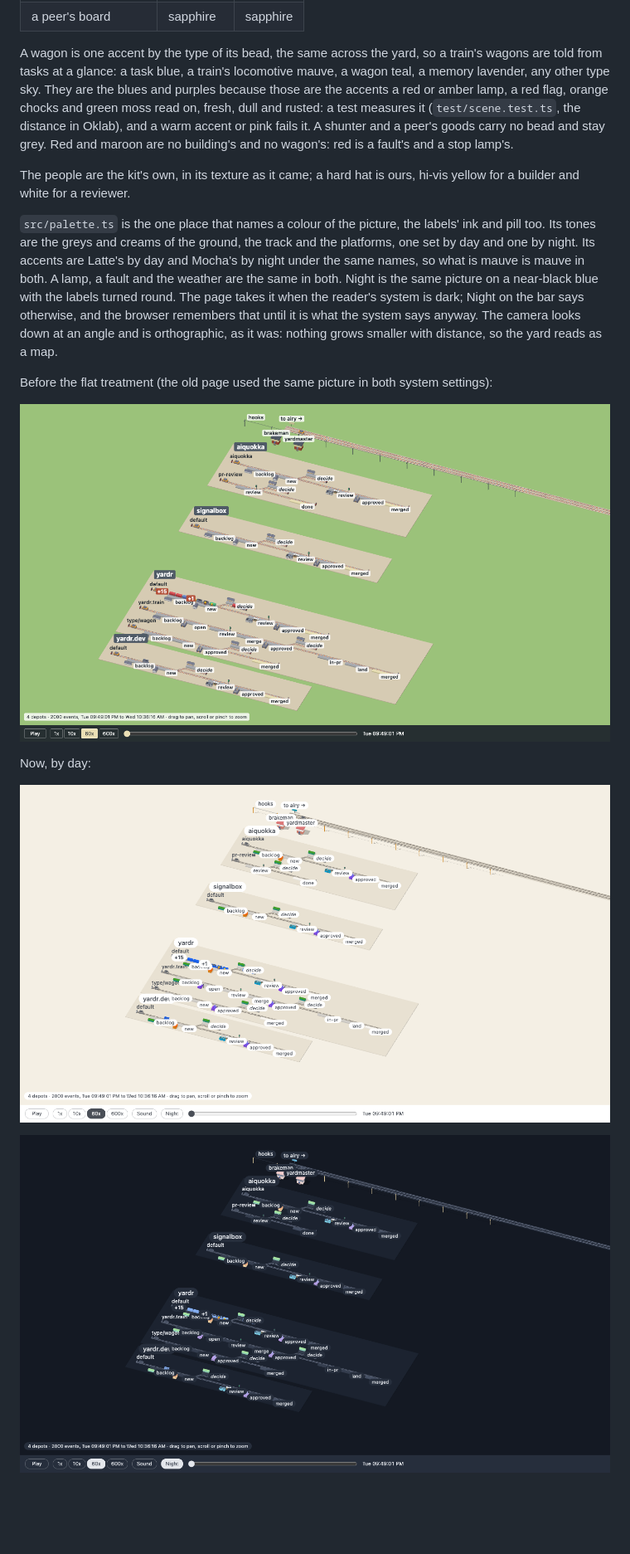
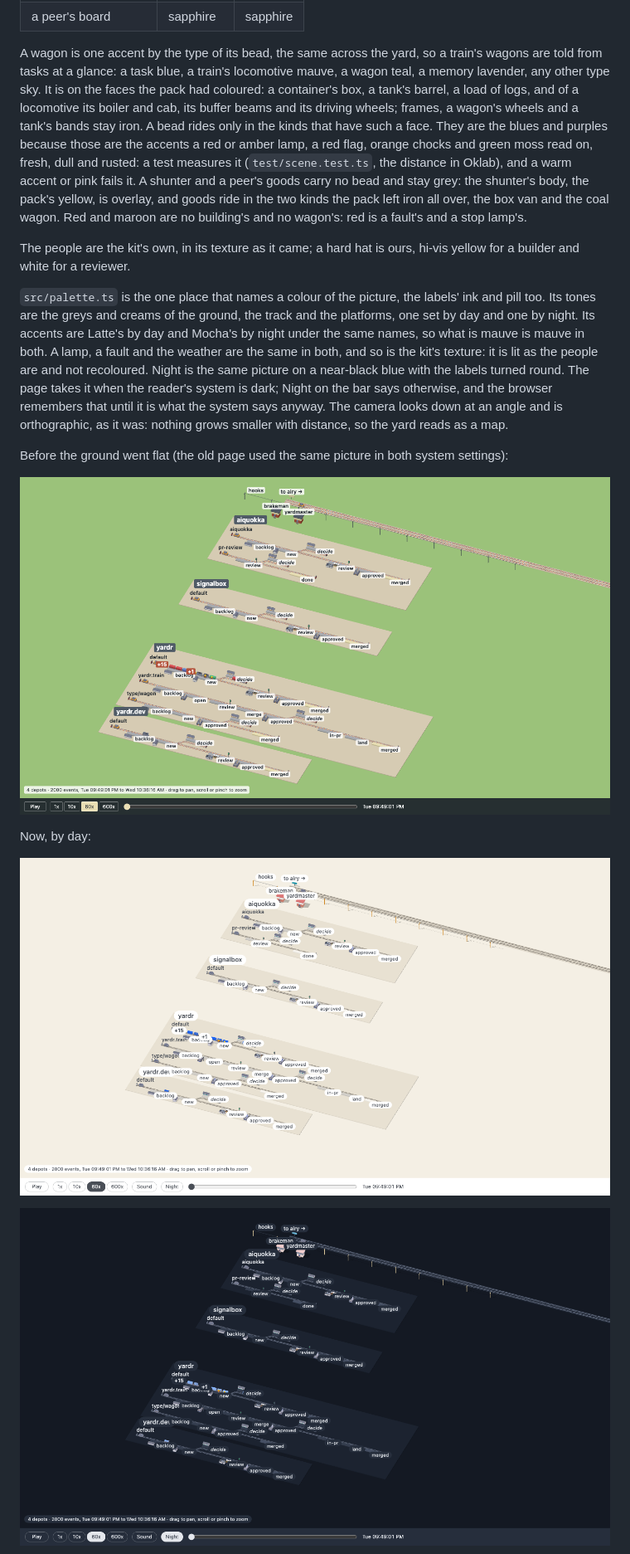
Before and after one commit to yardr-dev/signalbox, a Markdown page: README.md, the part around one of its changes. Shown at 83% size. Drawn GitHub-style; pictures changed too: docs/look-night.png, docs/yard.png; blank space fills up the shorter version.

```diff
--- a/README.md
+++ b/README.md
@@ -55,13 +71,18 @@ neighbour of it. The colour says nothing: a hut is a hut's in every depot.
 
 A wagon is one accent by the type of its bead, the same across the yard, so
 a train's wagons are told from tasks at a glance: a task blue, a train's
-locomotive mauve, a wagon teal, a memory lavender, any other type sky. They
+locomotive mauve, a wagon teal, a memory lavender, any other type sky. It is
+on the faces the pack had coloured: a container's box, a tank's barrel, a
+load of logs, and of a locomotive its boiler and cab, its buffer beams and
+its driving wheels; frames, a wagon's wheels and a tank's bands stay iron. A bead rides only in the kinds that have such a face. They
 are the blues and purples because those are the accents a red or amber lamp,
 a red flag, orange chocks and green moss read on, fresh, dull and rusted: a
 test measures it (`test/scene.test.ts`, the distance in Oklab), and a warm
 accent or pink fails it. A shunter and a peer's goods carry no bead and stay
-grey. Red and maroon are no building's and no wagon's: red is a fault's and a
-stop lamp's.
+grey: the shunter's body, the pack's yellow, is overlay, and goods ride in
+the two kinds the pack left iron all over, the box van and the coal wagon.
+Red and maroon are no building's and no wagon's: red is a fault's and a stop
+lamp's.
 
 The people are the kit's own, in its texture as it came; a hard hat is ours,
 hi-vis yellow for a builder and white for a reviewer.
@@ -70,13 +91,14 @@ hi-vis yellow for a builder and white for a reviewer.
 labels' ink and pill too. Its tones are the greys and creams of the ground,
 the track and the platforms, one set by day and one by night. Its accents are
 Latte's by day and Mocha's by night under the same names, so what is mauve is
-mauve in both. A lamp, a fault and the weather are the same in both. Night is
+mauve in both. A lamp, a fault and the weather are the same in both, and so
+is the kit's texture: it is lit as the people are and not recoloured. Night is
 the same picture on a near-black blue with the labels turned round. The page takes it when the
 reader's system is dark; Night on the bar says otherwise, and the browser
 remembers that until it is what the system says anyway. The camera looks down
 at an angle and is orthographic, as it was: nothing grows smaller with
 distance, so the yard reads as a map.
 
-Before the flat treatment (the old page used the same picture in both system
-settings):
+Before the ground went flat (the old page used the same picture in both
+system settings):
 
```
Also changed, not shown: other parts of README.md (+37 -18 lines), docs/live.png, docs/look-silos.png, docs/look-works.png, docs/replay.png, 5 other files.
